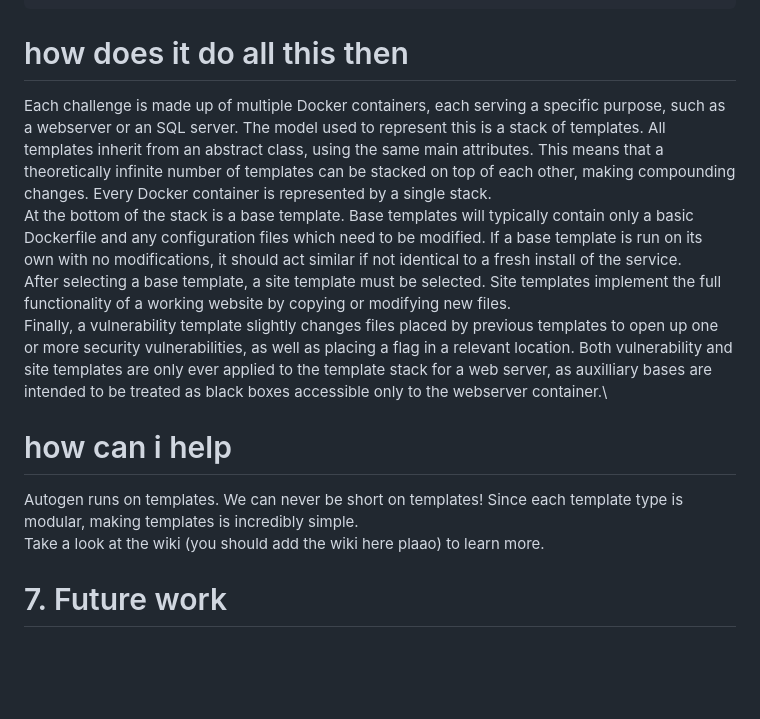
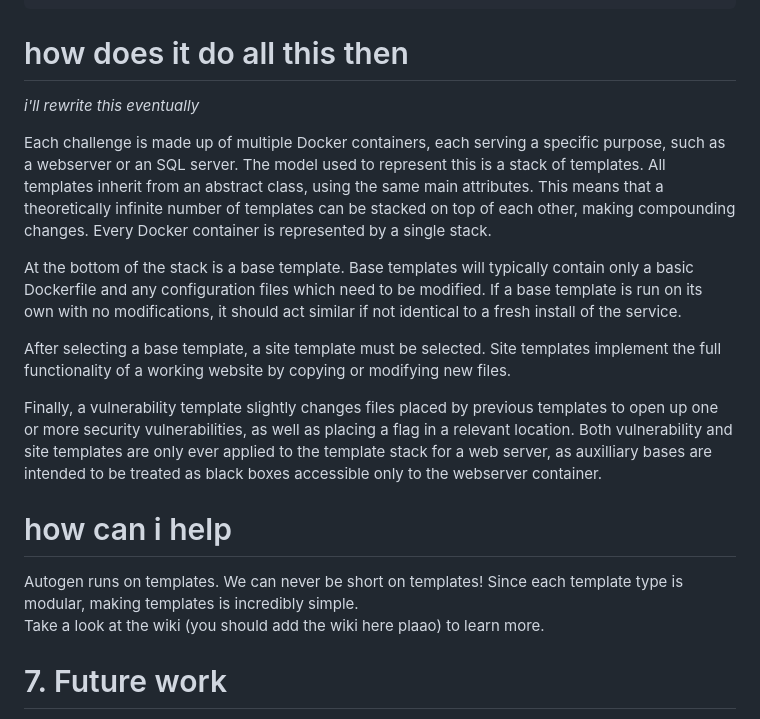
Before and after one commit to plaaosert/autogen, a Markdown page: README.md, the part around the change printed below. Drawn GitHub-style; blank space fills up the shorter version.

Commit message:
add links and fix formatting of readme

````diff
--- a/README.md
+++ b/README.md
@@ -53,26 +53,31 @@ autogen.py [arguments]
 ```
 
 # how does it do all this then
+*i'll rewrite this eventually*
+
 Each challenge is made up of multiple Docker containers, each serving a specific purpose, such as a webserver or an SQL server. The model used to represent this is
 a stack of templates. All templates inherit from an abstract class, using the same
 main attributes. This means that a theoretically infinite number of templates can be
 stacked on top of each other, making compounding changes. Every Docker container
-is represented by a single stack.\
+is represented by a single stack.
+
 At the bottom of the stack is a base template. Base templates will typically contain
 only a basic Dockerfile and any configuration files which need to be modified. If a
 base template is run on its own with no modifications, it should act similar if not
-identical to a fresh install of the service.\
+identical to a fresh install of the service.
+
 After selecting a base template, a site template must be selected. Site templates
 implement the full functionality of a working website by copying or modifying new
-files.\
+files.
+
 Finally, a vulnerability template slightly changes files placed by previous templates
 to open up one or more security vulnerabilities, as well as placing a flag in a relevant
 location. Both vulnerability and site templates are only ever applied to the template
 stack for a web server, as auxilliary bases are intended to be treated as black boxes
-accessible only to the webserver container.\
+accessible only to the webserver container.
 
 # how can i help
-Autogen runs on templates. We can never be short on templates! Since each template type is modular, making templates is incredibly simple.\
+Autogen runs on templates. We can never be short on templates! Since each template type is modular, making templates is incredibly simple.
 Take a look at the wiki (you should add the wiki here plaao) to learn more.
 
 # 7. Future work
````
Also changed, not shown: other parts of README.md (+8 -8 lines).
